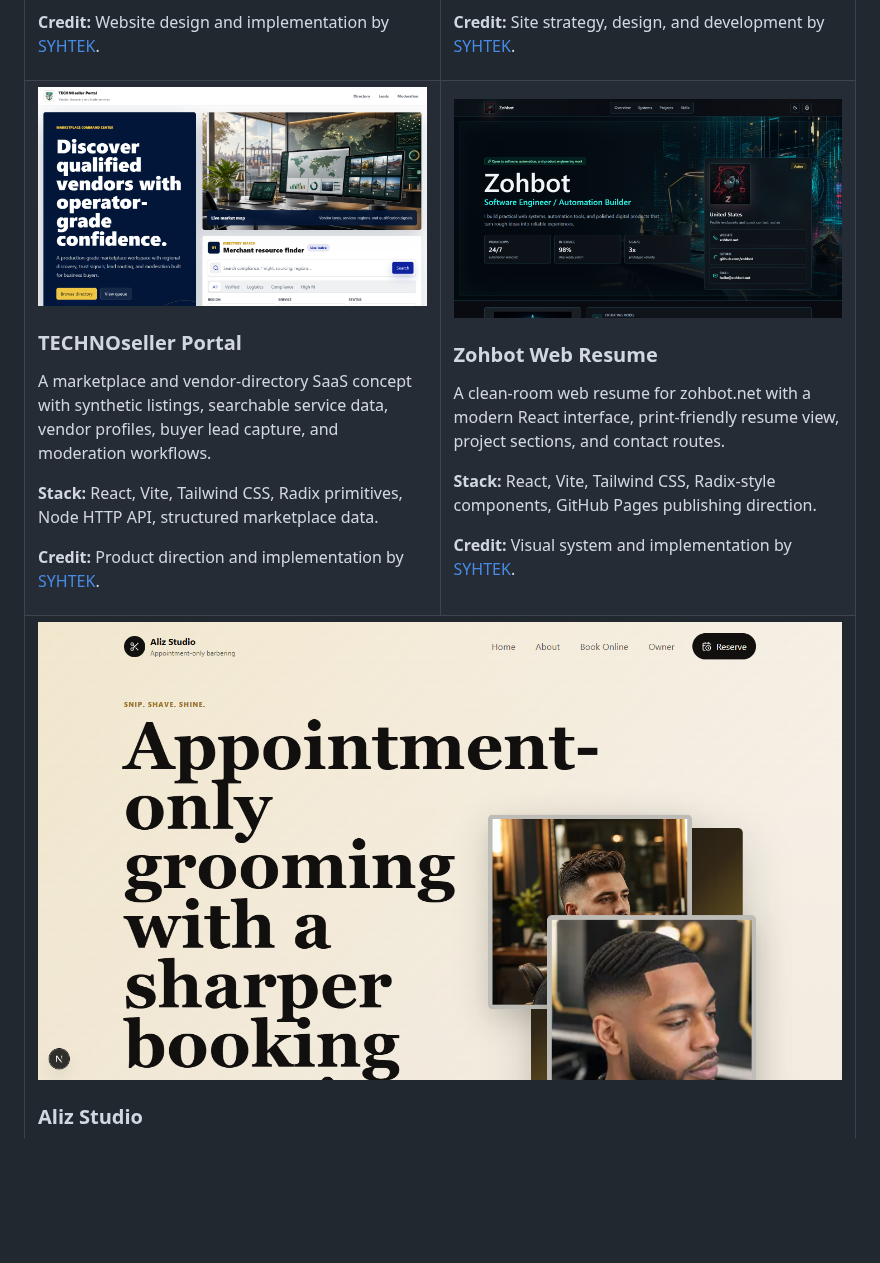
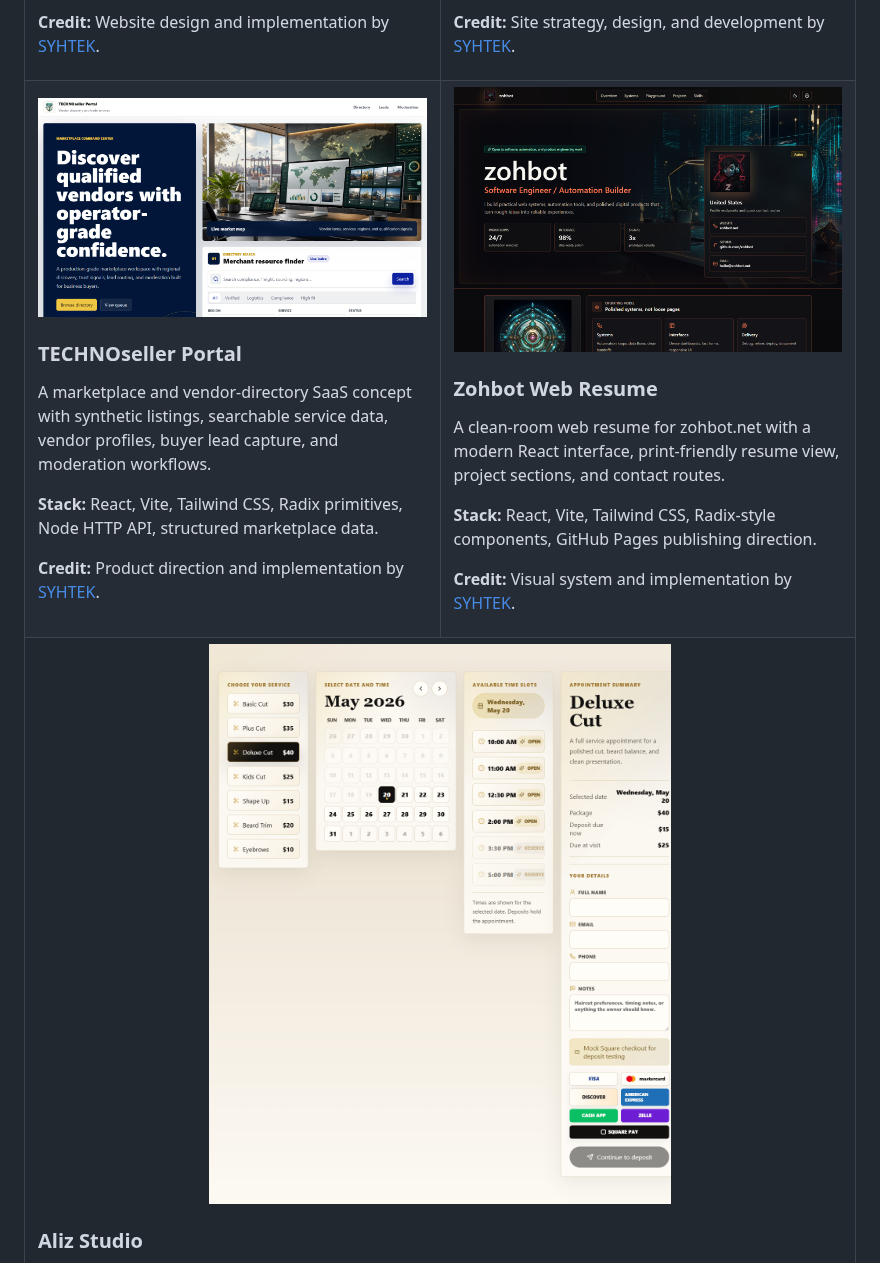
Before and after one commit to zohbot/zohbot, a Markdown page: README.md, the part around the change. Rendered like a GitHub page; pictures changed too: assets/projects/aliz-studio-booking.png (added), assets/projects/zohbot-web-resume-latest.png (added); blank space fills up the shorter version.

Commit message:
Refresh live project screenshots

```diff
--- a/README.md
+++ b/README.md
@@ -127,7 +127,7 @@ For website, template, automation, and customer project inquiries, visit [SYHTEK
       <p><strong>Credit:</strong> Product direction and implementation by <a href="https://syhtek.com">SYHTEK</a>.</p>
     </td>
     <td width="50%" valign="top">
-      <img src="./assets/projects/zohbot-web-resume.png" alt="Zohbot web resume preview" width="100%" />
+      <img src="./assets/projects/zohbot-web-resume-latest.png" alt="zohbot web resume preview" width="100%" />
       <h3>Zohbot Web Resume</h3>
       <p>A clean-room web resume for zohbot.net with a modern React interface, print-friendly resume view, project sections, and contact routes.</p>
       <p><strong>Stack:</strong> React, Vite, Tailwind CSS, Radix-style components, GitHub Pages publishing direction.</p>
@@ -136,7 +136,7 @@ For website, template, automation, and customer project inquiries, visit [SYHTEK
   </tr>
   <tr>
     <td colspan="2" valign="top">
-      <img src="./assets/projects/aliz-studio.png" alt="Aliz Studio appointment booking website preview" width="100%" />
+      <img src="./assets/projects/aliz-studio-booking.png" alt="Aliz Studio appointment booking website preview" width="100%" />
       <h3>Aliz Studio</h3>
       <p>An appointment-only barbershop website with premium visual direction, service packaging, a guided booking flow, mock deposit checkout, and owner dashboard operations.</p>
       <p><strong>Stack:</strong> Next.js App Router, React, TypeScript, custom CSS tokens, Square-ready API routes, signed owner sessions, Playwright checks.</p>
```
